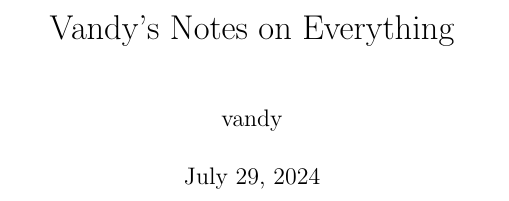
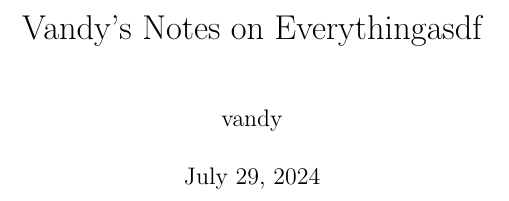
Before and after one commit to mvandegraaff/Everything, a LaTeX thesis (main.tex): part of page 1 of 55, cut so that both start at the same text. Compiled offline with pdfLaTeX.

Commit message:
Updates from Overleaf

```diff
--- a/main.tex
+++ b/main.tex
@@ -3,7 +3,7 @@
 \usepackage{subfiles}
 \usepackage{packages}
 
-\title{Vandy's Notes on Everything}
+\title{Vandy's Notes on Everythingasdf}
 \author{vandy}
 \date{\today}
 
```
